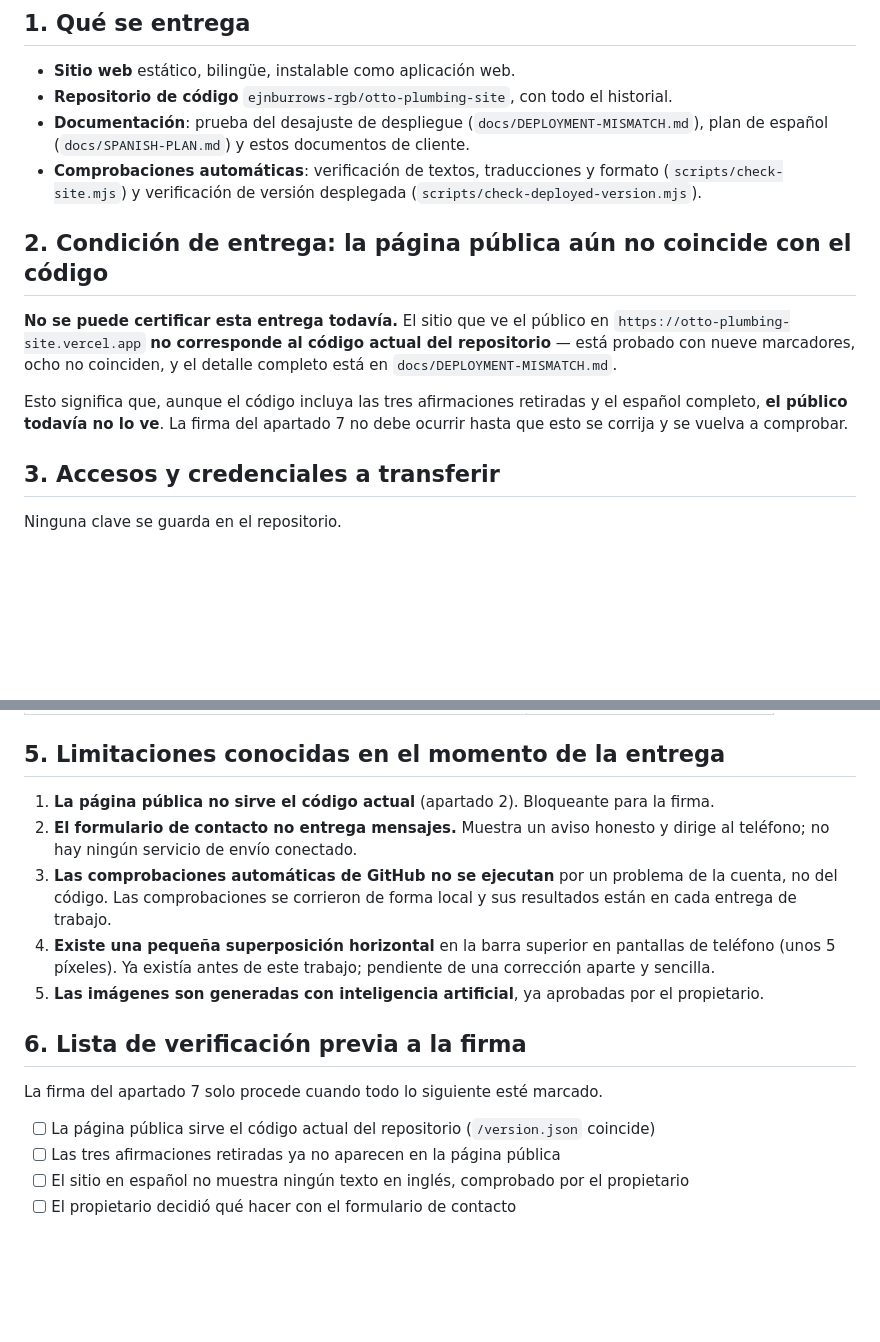
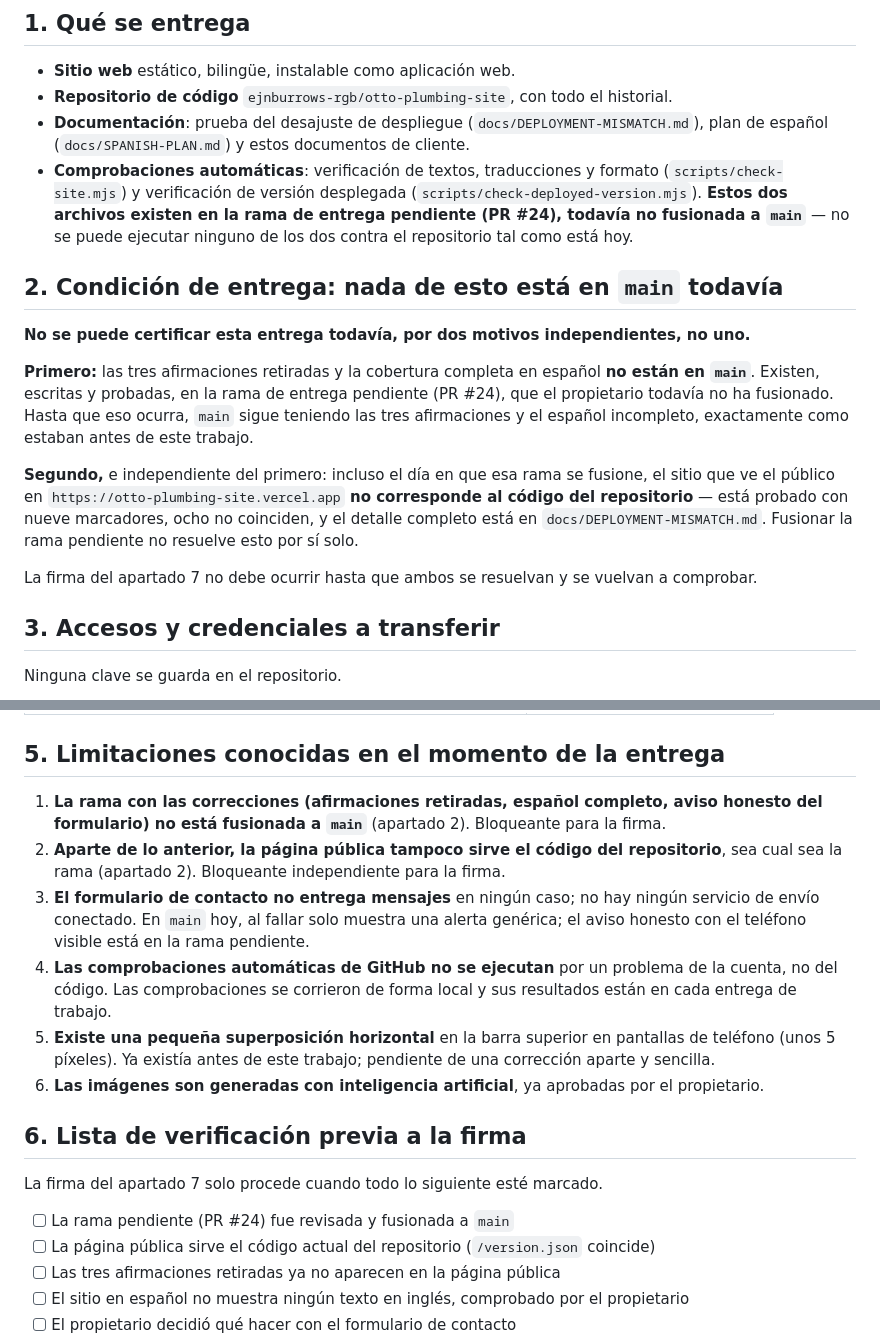
Before and after one commit to ejnburrows-rgb/otto-plumbing-site, a Markdown page: docs/client/ENTREGA-Y-HANDOFF.md, 2 parts joined by grey strips. Rendered like a GitHub page; blank space fills up the shorter version.

```diff
--- a/docs/client/ENTREGA-Y-HANDOFF.md
+++ b/docs/client/ENTREGA-Y-HANDOFF.md
@@ -19,18 +19,30 @@
   estos documentos de cliente.
 - **Comprobaciones automáticas**: verificación de textos, traducciones y
   formato (`scripts/check-site.mjs`) y verificación de versión desplegada
-  (`scripts/check-deployed-version.mjs`).
+  (`scripts/check-deployed-version.mjs`). **Estos dos archivos existen en la
+  rama de entrega pendiente (PR #24), todavía no fusionada a `main`** — no se
+  puede ejecutar ninguno de los dos contra el repositorio tal como está hoy.
 
-## 2. Condición de entrega: la página pública aún no coincide con el código
+## 2. Condición de entrega: nada de esto está en `main` todavía
 
-**No se puede certificar esta entrega todavía.** El sitio que ve el público en
-`https://otto-plumbing-site.vercel.app` **no corresponde al código actual del
+**No se puede certificar esta entrega todavía, por dos motivos independientes,
+no uno.**
+
+**Primero:** las tres afirmaciones retiradas y la cobertura completa en
+español **no están en `main`**. Existen, escritas y probadas, en la rama de
+entrega pendiente (PR #24), que el propietario todavía no ha fusionado.
+Hasta que eso ocurra, `main` sigue teniendo las tres afirmaciones y el
+español incompleto, exactamente como estaban antes de este trabajo.
+
+**Segundo,** e independiente del primero: incluso el día en que esa rama se
+fusione, el sitio que ve el público en
+`https://otto-plumbing-site.vercel.app` **no corresponde al código del
 repositorio** — está probado con nueve marcadores, ocho no coinciden, y el
-detalle completo está en `docs/DEPLOYMENT-MISMATCH.md`.
+detalle completo está en `docs/DEPLOYMENT-MISMATCH.md`. Fusionar la rama
+pendiente no resuelve esto por sí solo.
 
-Esto significa que, aunque el código incluya las tres afirmaciones retiradas y
-el español completo, **el público todavía no lo ve**. La firma del apartado 7
-no debe ocurrir hasta que esto se corrija y se vuelva a comprobar.
+La firma del apartado 7 no debe ocurrir hasta que ambos se resuelvan y se
+vuelvan a comprobar.
 
 ## 3. Accesos y credenciales a transferir
 
@@ -57,23 +69,30 @@ Ninguna clave se guarda en el repositorio.
 
 ## 5. Limitaciones conocidas en el momento de la entrega
 
-1. **La página pública no sirve el código actual** (apartado 2). Bloqueante
+1. **La rama con las correcciones (afirmaciones retiradas, español completo,
+   aviso honesto del formulario) no está fusionada a `main`** (apartado 2).
+   Bloqueante para la firma.
+2. **Aparte de lo anterior, la página pública tampoco sirve el código del
+   repositorio**, sea cual sea la rama (apartado 2). Bloqueante independiente
    para la firma.
-2. **El formulario de contacto no entrega mensajes.** Muestra un aviso honesto
-   y dirige al teléfono; no hay ningún servicio de envío conectado.
-3. **Las comprobaciones automáticas de GitHub no se ejecutan** por un problema
+3. **El formulario de contacto no entrega mensajes** en ningún caso; no hay
+   ningún servicio de envío conectado. En `main` hoy, al fallar solo muestra
+   una alerta genérica; el aviso honesto con el teléfono visible está en la
+   rama pendiente.
+4. **Las comprobaciones automáticas de GitHub no se ejecutan** por un problema
    de la cuenta, no del código. Las comprobaciones se corrieron de forma local
    y sus resultados están en cada entrega de trabajo.
-4. **Existe una pequeña superposición horizontal** en la barra superior en
+5. **Existe una pequeña superposición horizontal** en la barra superior en
    pantallas de teléfono (unos 5 píxeles). Ya existía antes de este trabajo;
    pendiente de una corrección aparte y sencilla.
-5. **Las imágenes son generadas con inteligencia artificial**, ya aprobadas por
+6. **Las imágenes son generadas con inteligencia artificial**, ya aprobadas por
    el propietario.
 
 ## 6. Lista de verificación previa a la firma
 
 La firma del apartado 7 solo procede cuando todo lo siguiente esté marcado.
 
+- [ ] La rama pendiente (PR #24) fue revisada y fusionada a `main`
 - [ ] La página pública sirve el código actual del repositorio (`/version.json` coincide)
 - [ ] Las tres afirmaciones retiradas ya no aparecen en la página pública
 - [ ] El sitio en español no muestra ningún texto en inglés, comprobado por el propietario
```
Also changed, not shown: docs/client/CONTRATO-BORRADOR.md (+14 -5 lines), docs/client/PROGRESO-Y-REVISION.md (+43 -21 lines).
